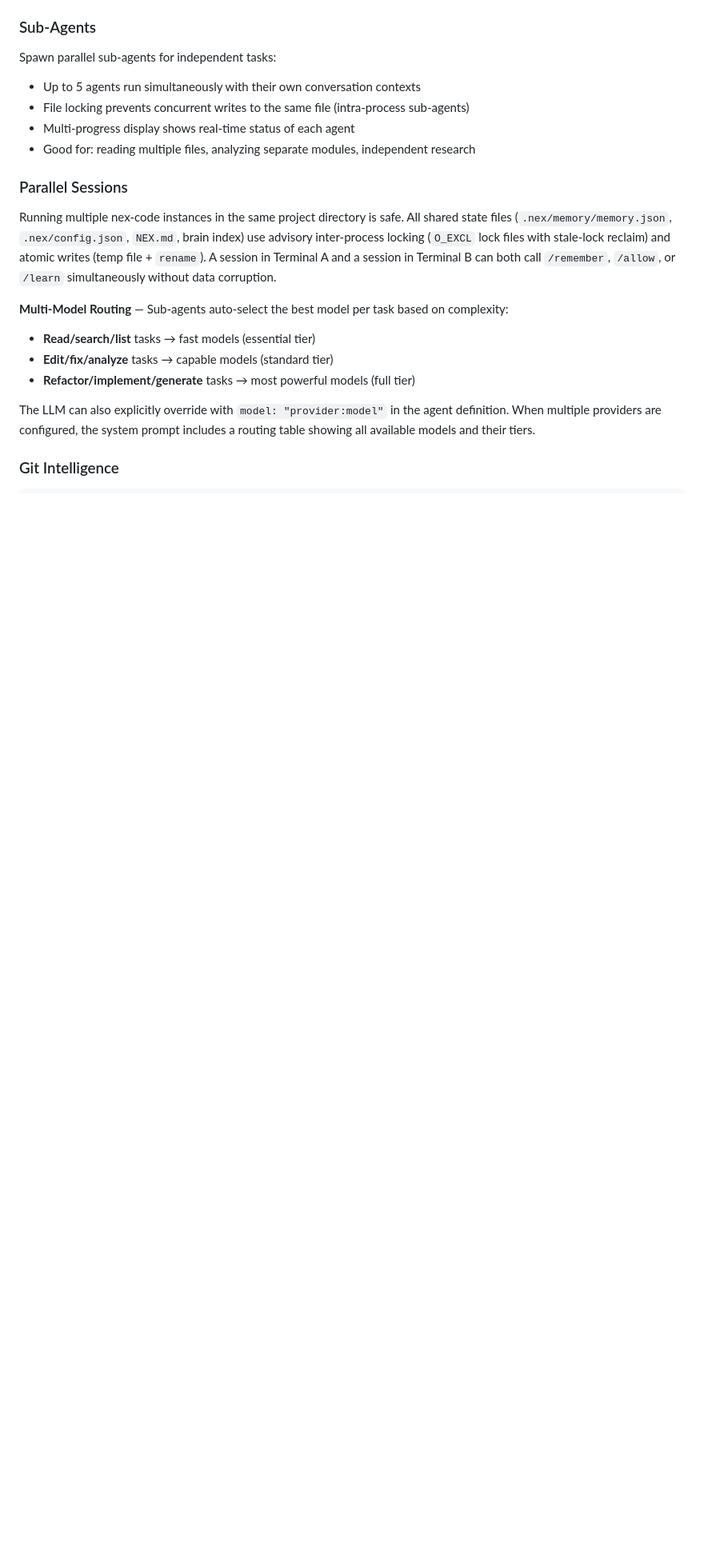
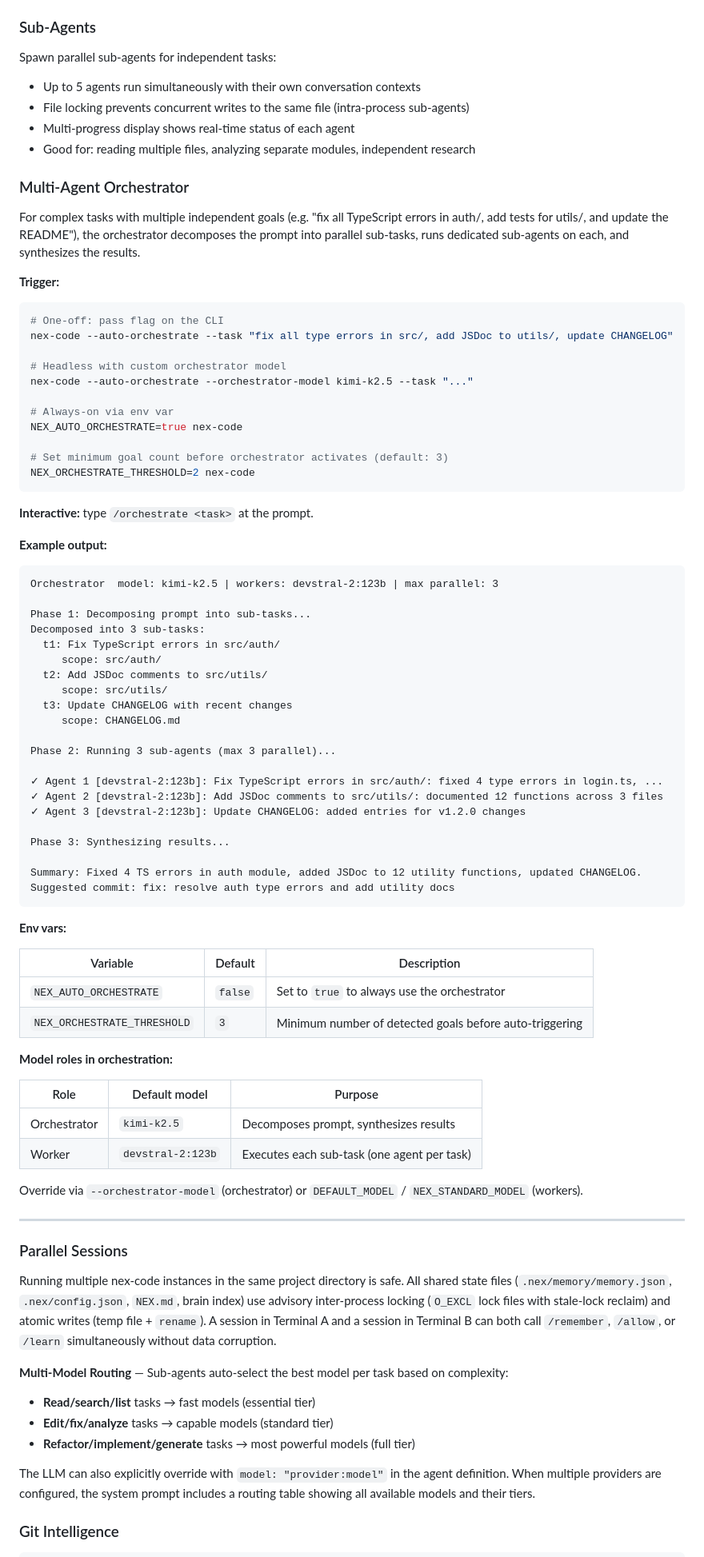
Before and after one commit to hybridpicker/nex-code, a Markdown page: README.md, the part around one of its changes. Shown at 80% size. Rendered like a GitHub page; blank space fills up the shorter version.

Commit message:
docs: update README — Ollama Cloud primary, multi-agent orchestrator, new flags

````diff
--- a/README.md
+++ b/README.md
@@ -957,6 +960,72 @@ Spawn parallel sub-agents for independent tasks:
 - Multi-progress display shows real-time status of each agent
 - Good for: reading multiple files, analyzing separate modules, independent research
 
+### Multi-Agent Orchestrator
+
+For complex tasks with multiple independent goals (e.g. "fix all TypeScript errors in auth/, add tests for utils/, and update the README"), the orchestrator decomposes the prompt into parallel sub-tasks, runs dedicated sub-agents on each, and synthesizes the results.
+
+**Trigger:**
+
+```bash
+# One-off: pass flag on the CLI
+nex-code --auto-orchestrate --task "fix all type errors in src/, add JSDoc to utils/, update CHANGELOG"
+
+# Headless with custom orchestrator model
+nex-code --auto-orchestrate --orchestrator-model kimi-k2.5 --task "..."
+
+# Always-on via env var
+NEX_AUTO_ORCHESTRATE=true nex-code
+
+# Set minimum goal count before orchestrator activates (default: 3)
+NEX_ORCHESTRATE_THRESHOLD=2 nex-code
+```
+
+**Interactive:** type `/orchestrate <task>` at the prompt.
+
+**Example output:**
+
+```
+Orchestrator  model: kimi-k2.5 | workers: devstral-2:123b | max parallel: 3
+
+Phase 1: Decomposing prompt into sub-tasks...
+Decomposed into 3 sub-tasks:
+  t1: Fix TypeScript errors in src/auth/
+     scope: src/auth/
+  t2: Add JSDoc comments to src/utils/
+     scope: src/utils/
+  t3: Update CHANGELOG with recent changes
+     scope: CHANGELOG.md
+
+Phase 2: Running 3 sub-agents (max 3 parallel)...
+
+✓ Agent 1 [devstral-2:123b]: Fix TypeScript errors in src/auth/: fixed 4 type errors in login.ts, ...
+✓ Agent 2 [devstral-2:123b]: Add JSDoc comments to src/utils/: documented 12 functions across 3 files
+✓ Agent 3 [devstral-2:123b]: Update CHANGELOG: added entries for v1.2.0 changes
+
+Phase 3: Synthesizing results...
+
+Summary: Fixed 4 TS errors in auth module, added JSDoc to 12 utility functions, updated CHANGELOG.
+Suggested commit: fix: resolve auth type errors and add utility docs
+```
+
+**Env vars:**
+
+| Variable                  | Default       | Description                                              |
+| ------------------------- | ------------- | -------------------------------------------------------- |
+| `NEX_AUTO_ORCHESTRATE`    | `false`       | Set to `true` to always use the orchestrator             |
+| `NEX_ORCHESTRATE_THRESHOLD` | `3`         | Minimum number of detected goals before auto-triggering  |
+
+**Model roles in orchestration:**
+
+| Role           | Default model       | Purpose                                      |
+| -------------- | ------------------- | -------------------------------------------- |
+| Orchestrator   | `kimi-k2.5`         | Decomposes prompt, synthesizes results       |
+| Worker         | `devstral-2:123b`   | Executes each sub-task (one agent per task)  |
+
+Override via `--orchestrator-model` (orchestrator) or `DEFAULT_MODEL` / `NEX_STANDARD_MODEL` (workers).
+
+---
+
 ### Parallel Sessions
 
 Running multiple nex-code instances in the same project directory is safe. All shared state files (`.nex/memory/memory.json`, `.nex/config.json`, `NEX.md`, brain index) use advisory inter-process locking (`O_EXCL` lock files with stale-lock reclaim) and atomic writes (temp file + `rename`). A session in Terminal A and a session in Terminal B can both call `/remember`, `/allow`, or `/learn` simultaneously without data corruption.
````
Also changed, not shown: other parts of README.md (+3 -0 lines).
